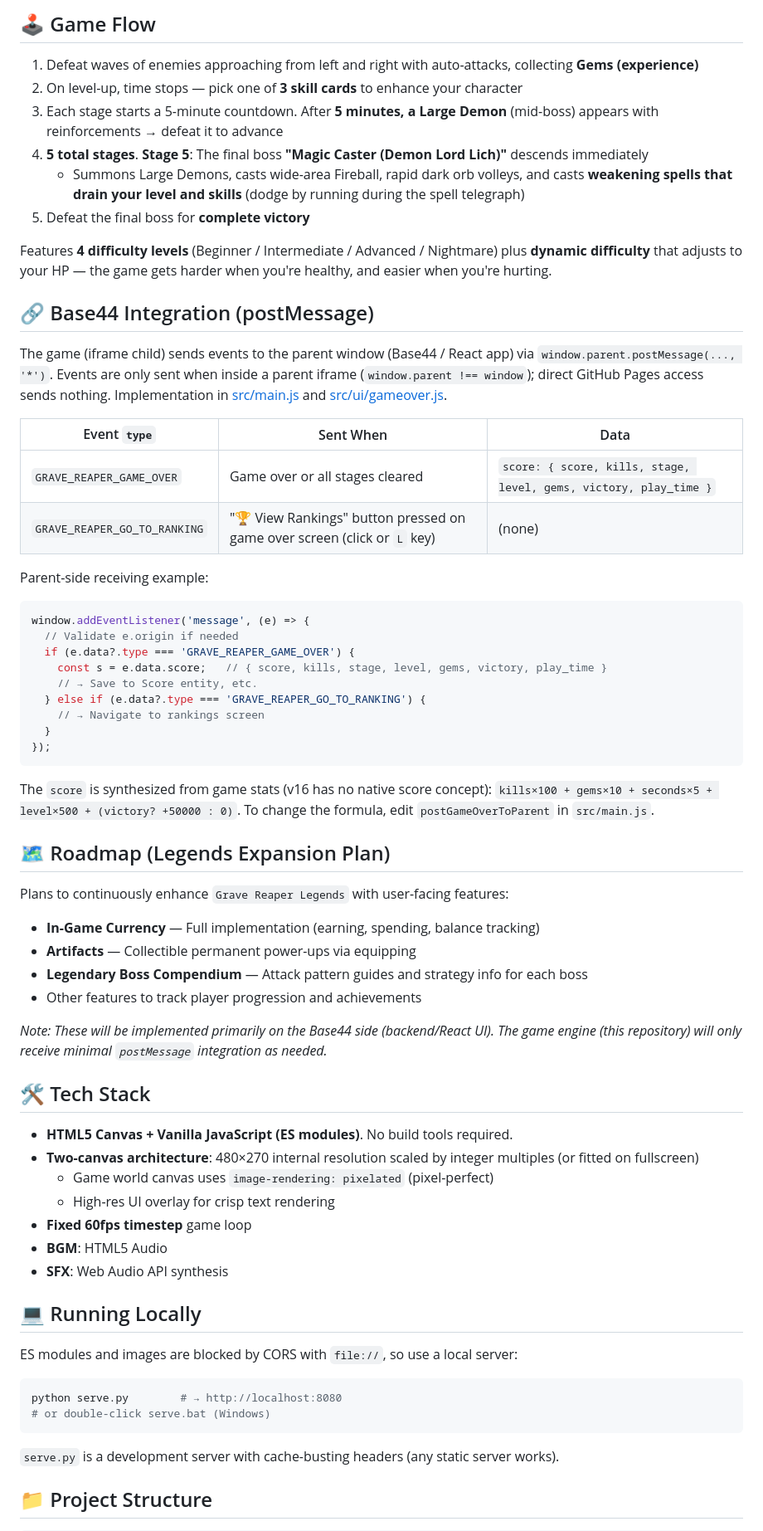
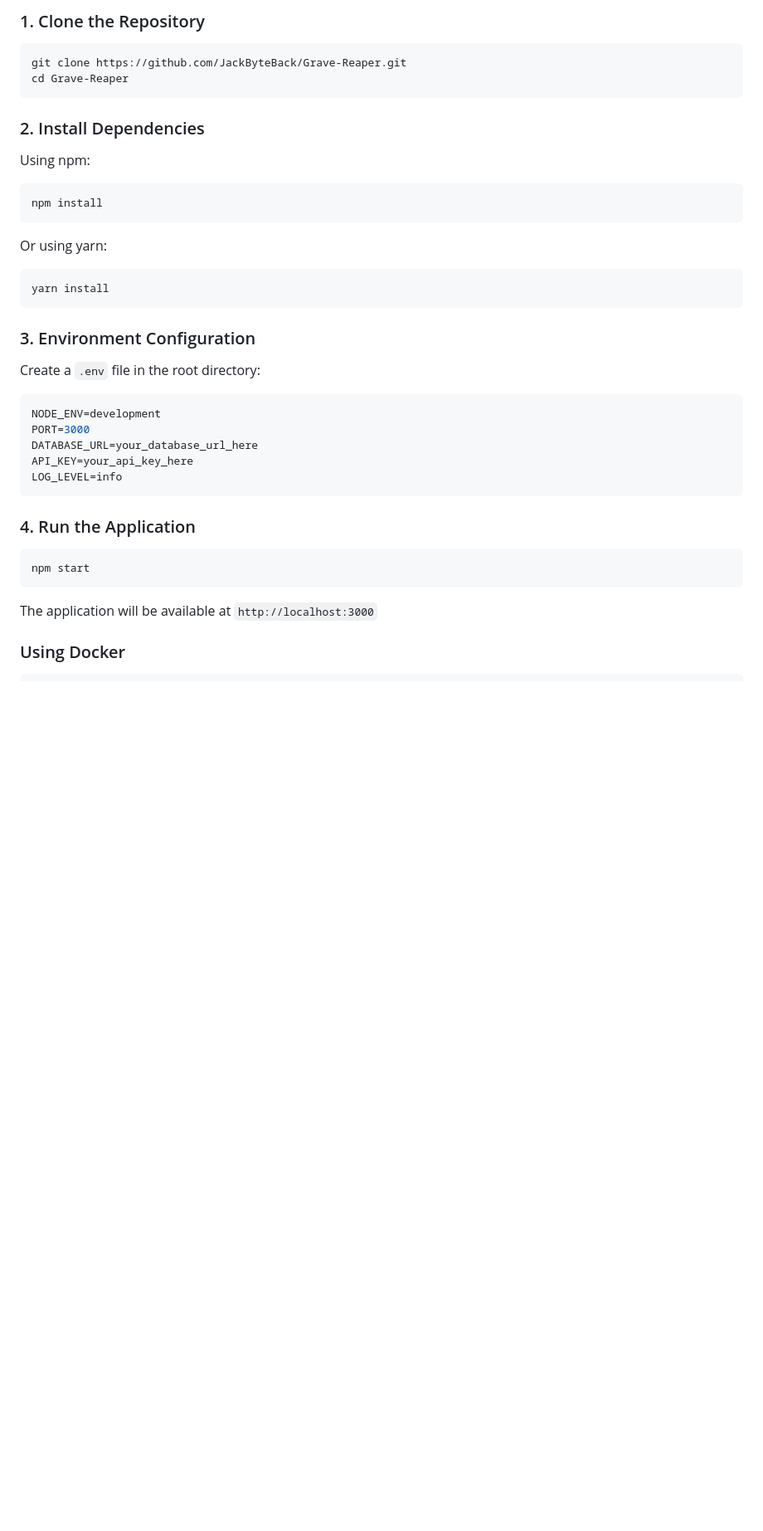
Before and after one commit to JackByteBack/Grave-Reaper, a Markdown page: README.md, the part around one of its changes. Shown at 83% size. Drawn GitHub-style; blank space fills up the shorter version.

````diff
--- a/README.md
+++ b/README.md
@@ -82,69 +79,42 @@ Touch controls appear automatically on phones/tablets (and in the APK). On a des
 
-## 🕹 Game Flow
+### 1. Clone the Repository
 
-1. Defeat waves of enemies approaching from left and right with auto-attacks, collecting **Gems (experience)**
-2. On level-up, time stops — pick one of **3 skill cards** to enhance your character
-3. Each stage starts a 5-minute countdown. After **5 minutes, a Large Demon** (mid-boss) appears with reinforcements → defeat it to advance
-4. **5 total stages**. **Stage 5**: The final boss **"Magic Caster (Demon Lord Lich)"** descends immediately
-   - Summons Large Demons, casts wide-area Fireball, rapid dark orb volleys, and casts **weakening spells that drain your level and skills** (dodge by running during the spell telegraph)
-5. Defeat the final boss for **complete victory**
-
-Features **4 difficulty levels** (Beginner / Intermediate / Advanced / Nightmare) plus **dynamic difficulty** that adjusts to your HP — the game gets harder when you're healthy, and easier when you're hurting.
-
-## 🔗 Base44 Integration (postMessage)
-
-The game (iframe child) sends events to the parent window (Base44 / React app) via `window.parent.postMessage(..., '*')`. Events are only sent when inside a parent iframe (`window.parent !== window`); direct GitHub Pages access sends nothing. Implementation in [src/main.js](src/main.js) and [src/ui/gameover.js](src/ui/gameover.js).
-
-| Event `type` | Sent When | Data |
-|---|---|---|
-| `GRAVE_REAPER_GAME_OVER` | Game over or all stages cleared | `score: { score, kills, stage, level, gems, victory, play_time }` |
-| `GRAVE_REAPER_GO_TO_RANKING` | "🏆 View Rankings" button pressed on game over screen (click or `L` key) | (none) |
-
-Parent-side receiving example:
-```javascript
-window.addEventListener('message', (e) => {
-  // Validate e.origin if needed
-  if (e.data?.type === 'GRAVE_REAPER_GAME_OVER') {
-    const s = e.data.score;   // { score, kills, stage, level, gems, victory, play_time }
-    // → Save to Score entity, etc.
-  } else if (e.data?.type === 'GRAVE_REAPER_GO_TO_RANKING') {
-    // → Navigate to rankings screen
-  }
-});
+```bash
+git clone https://github.com/JackByteBack/Grave-Reaper.git
+cd Grave-Reaper
 ```
 
-The `score` is synthesized from game stats (v16 has no native score concept): `kills×100 + gems×10 + seconds×5 + level×500 + (victory? +50000 : 0)`. To change the formula, edit `postGameOverToParent` in `src/main.js`.
+### 2. Install Dependencies
 
-## 🗺 Roadmap (Legends Expansion Plan)
+Using npm:
+```bash
+npm install
+```
 
-Plans to continuously enhance `Grave Reaper Legends` with user-facing features:
-- **In-Game Currency** — Full implementation (earning, spending, balance tracking)
-- **Artifacts** — Collectible permanent power-ups via equipping
-- **Legendary Boss Compendium** — Attack pattern guides and strategy info for each boss
-- Other features to track player progression and achievements
+Or using yarn:
+```bash
+yarn install
+```
 
-*Note: These will be implemented primarily on the Base44 side (backend/React UI). The game engine (this repository) will only receive minimal `postMessage` integration as needed.*
+### 3. Environment Configuration
 
-## 🛠 Tech Stack
+Create a `.env` file in the root directory:
 
-- **HTML5 Canvas + Vanilla JavaScript (ES modules)**. No build tools required.
-- **Two-canvas architecture**: 480×270 internal resolution scaled by integer multiples (or fitted on fullscreen)
-  - Game world canvas uses `image-rendering: pixelated` (pixel-perfect)
-  - High-res UI overlay for crisp text rendering
-- **Fixed 60fps timestep** game loop
-- **BGM**: HTML5 Audio
-- **SFX**: Web Audio API synthesis
+```env
+NODE_ENV=development
+PORT=3000
+DATABASE_URL=your_database_url_here
+API_KEY=your_api_key_here
+LOG_LEVEL=info
+```
 
-## 💻 Running Locally
-
-ES modules and images are blocked by CORS with `file://`, so use a local server:
+### 4. Run the Application
 
 ```bash
-python serve.py        # → http://localhost:8080
-# or double-click serve.bat (Windows)
+npm start
 ```
 
-`serve.py` is a development server with cache-busting headers (any static server works).
+The application will be available at `http://localhost:3000`
 
-## 📁 Project Structure
+### Using Docker
 
````
Also changed, not shown: other parts of README.md (+408 -101 lines).
